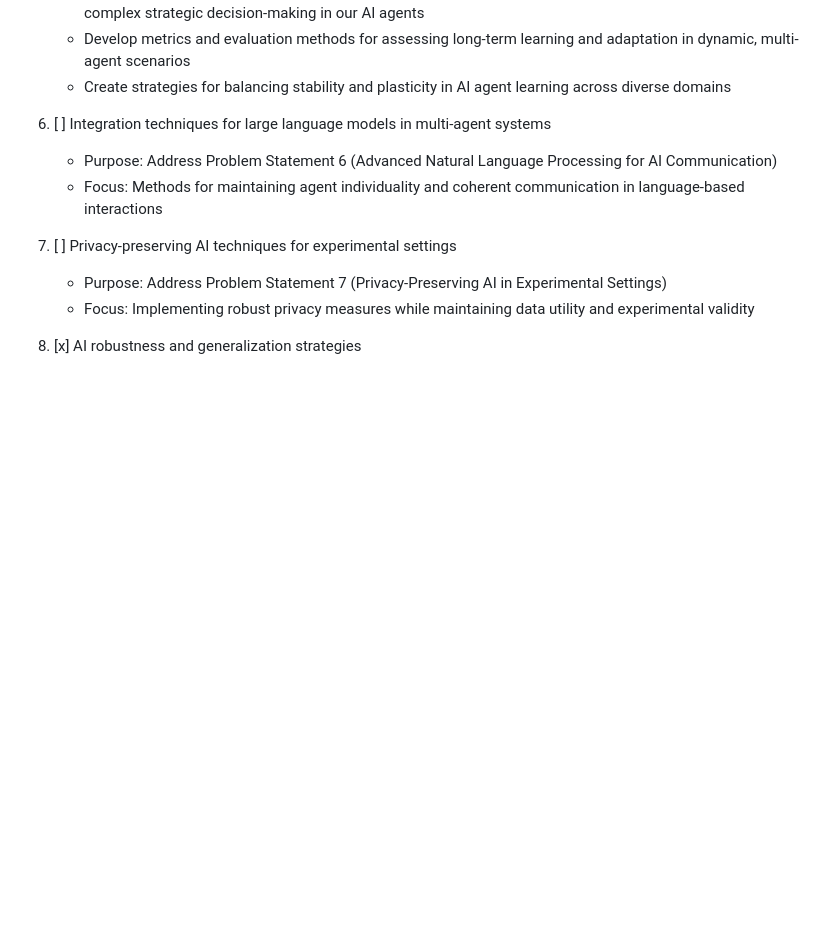
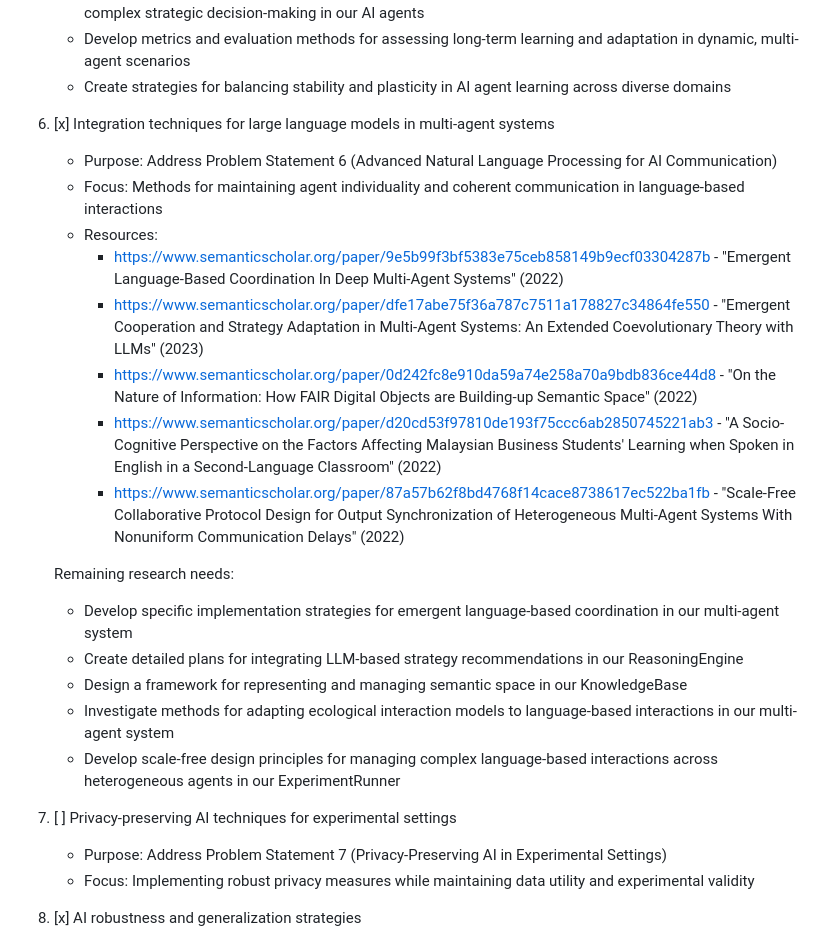
Before and after one commit to ryanklee/think-taink, a Markdown page: docs/research_needs.md, the part around the change. Drawn GitHub-style; blank space fills up the shorter version.

Commit message:
fix: Integrate research on LLMs in multi-agent systems

```diff
--- a/docs/research_needs.md
+++ b/docs/research_needs.md
@@ -72,9 +72,22 @@ This document outlines the additional resources and documentation needed to addr
    - Develop metrics and evaluation methods for assessing long-term learning and adaptation in dynamic, multi-agent scenarios
    - Create strategies for balancing stability and plasticity in AI agent learning across diverse domains
 
-6. [ ] Integration techniques for large language models in multi-agent systems
+6. [x] Integration techniques for large language models in multi-agent systems
    - Purpose: Address Problem Statement 6 (Advanced Natural Language Processing for AI Communication)
    - Focus: Methods for maintaining agent individuality and coherent communication in language-based interactions
+   - Resources:
+     - https://www.semanticscholar.org/paper/9e5b99f3bf5383e75ceb858149b9ecf03304287b - "Emergent Language-Based Coordination In Deep Multi-Agent Systems" (2022)
+     - https://www.semanticscholar.org/paper/dfe17abe75f36a787c7511a178827c34864fe550 - "Emergent Cooperation and Strategy Adaptation in Multi-Agent Systems: An Extended Coevolutionary Theory with LLMs" (2023)
+     - https://www.semanticscholar.org/paper/0d242fc8e910da59a74e258a70a9bdb836ce44d8 - "On the Nature of Information: How FAIR Digital Objects are Building-up Semantic Space" (2022)
+     - https://www.semanticscholar.org/paper/d20cd53f97810de193f75ccc6ab2850745221ab3 - "A Socio-Cognitive Perspective on the Factors Affecting Malaysian Business Students' Learning when Spoken in English in a Second-Language Classroom" (2022)
+     - https://www.semanticscholar.org/paper/87a57b62f8bd4768f14cace8738617ec522ba1fb - "Scale-Free Collaborative Protocol Design for Output Synchronization of Heterogeneous Multi-Agent Systems With Nonuniform Communication Delays" (2022)
+
+   Remaining research needs:
+   - Develop specific implementation strategies for emergent language-based coordination in our multi-agent system
+   - Create detailed plans for integrating LLM-based strategy recommendations in our ReasoningEngine
+   - Design a framework for representing and managing semantic space in our KnowledgeBase
+   - Investigate methods for adapting ecological interaction models to language-based interactions in our multi-agent system
+   - Develop scale-free design principles for managing complex language-based interactions across heterogeneous agents in our ExperimentRunner
 
 7. [ ] Privacy-preserving AI techniques for experimental settings
    - Purpose: Address Problem Statement 7 (Privacy-Preserving AI in Experimental Settings)
```
Also changed, not shown: docs/domain_model_and_research_summary.md (+12 -0 lines), docs/problem_statements.md (+10 -0 lines).
